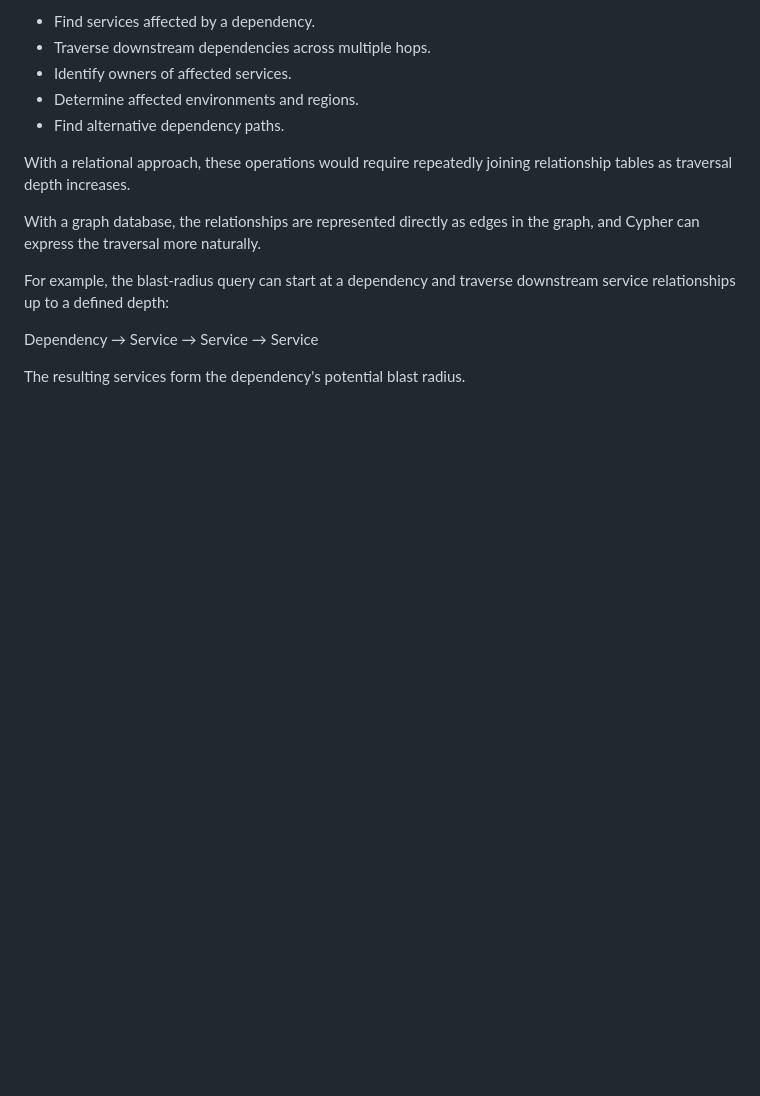
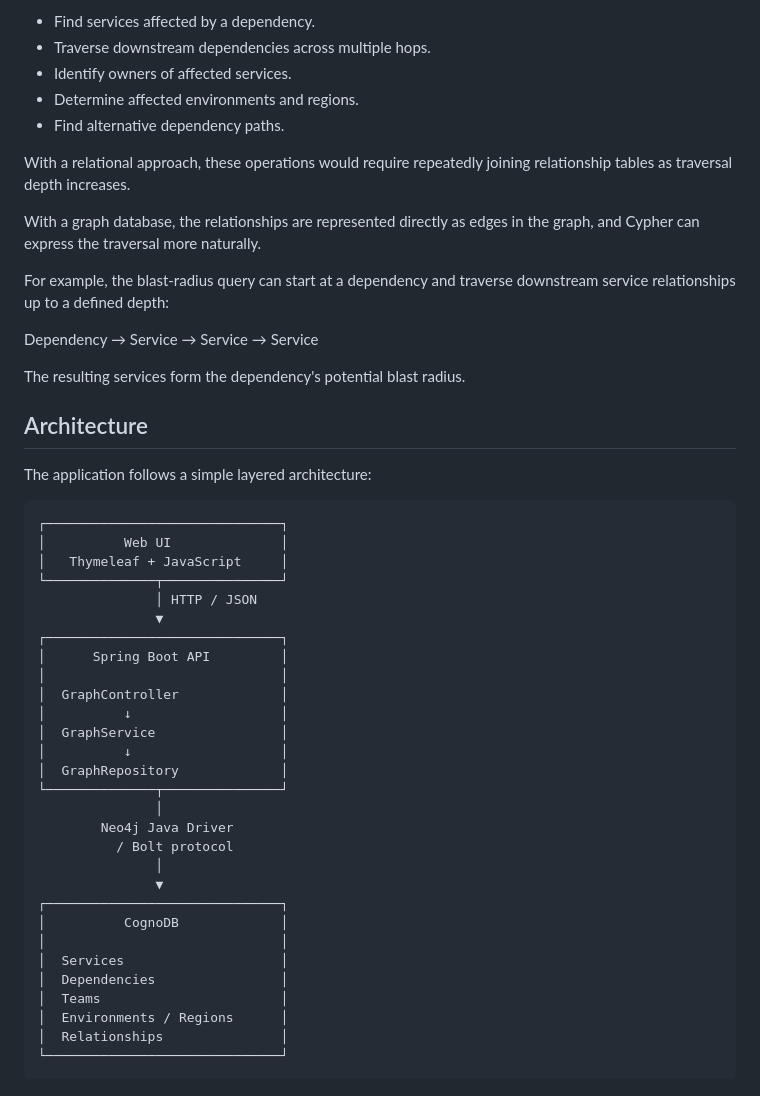
Before and after one commit to Jitbaul13-maker/supply-chain-graph-explorer, a Markdown page: README.md, the part around the change. Drawn GitHub-style; blank space fills up the shorter version.

Commit message:
Add architecture section to README
Added architecture section with layered architecture diagram.

````diff
--- a/README.md
+++ b/README.md
@@ -103,3 +103,39 @@ For example, the blast-radius query can start at a dependency and traverse downs
 Dependency → Service → Service → Service
 
 The resulting services form the dependency's potential blast radius.
+
+## Architecture
+
+The application follows a simple layered architecture:
+
+```text
+┌──────────────────────────────┐
+│          Web UI              │
+│   Thymeleaf + JavaScript     │
+└──────────────┬───────────────┘
+               │ HTTP / JSON
+               ▼
+┌──────────────────────────────┐
+│      Spring Boot API         │
+│                              │
+│  GraphController             │
+│          ↓                   │
+│  GraphService                │
+│          ↓                   │
+│  GraphRepository             │
+└──────────────┬───────────────┘
+               │
+        Neo4j Java Driver
+          / Bolt protocol
+               │
+               ▼
+┌──────────────────────────────┐
+│          CognoDB             │
+│                              │
+│  Services                    │
+│  Dependencies                │
+│  Teams                       │
+│  Environments / Regions      │
+│  Relationships               │
+└──────────────────────────────┘
+```
````
